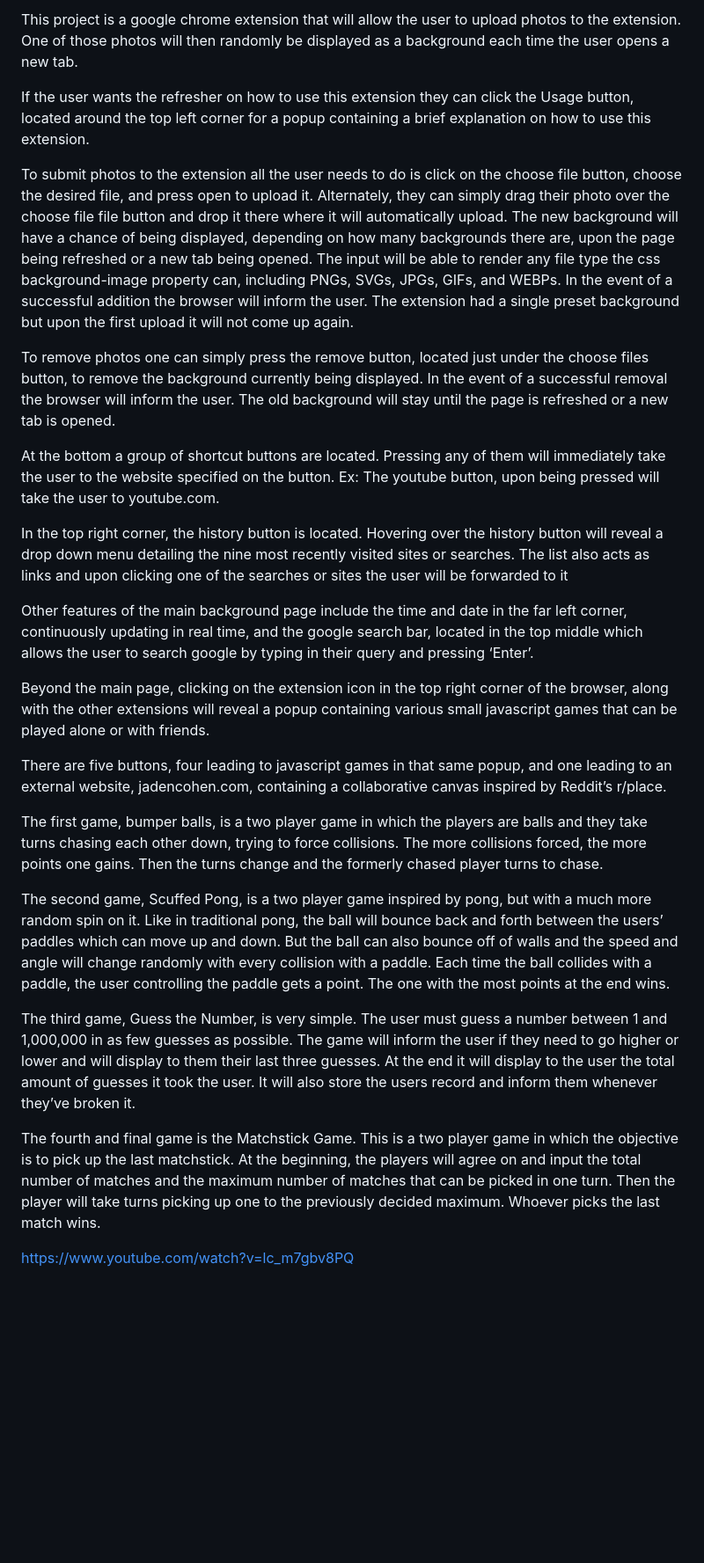
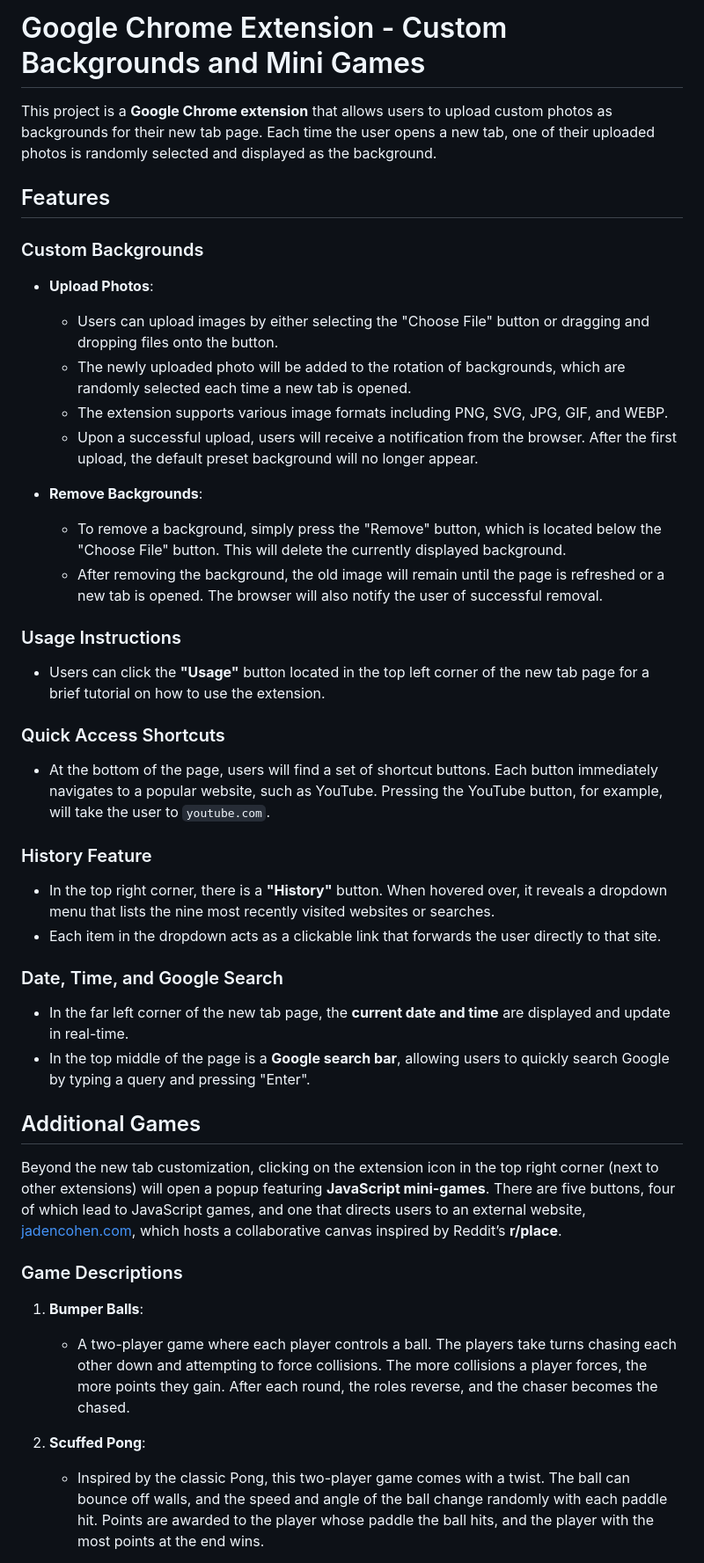
Before and after one commit to Invictus108/Customizable-Background, a Markdown page: README.md, the part around one of its changes. Shown at 88% size. GitHub-like rendering; blank space fills up the shorter version.

```diff
--- a/README.md
+++ b/README.md
@@ -1,27 +1,48 @@
-This project is a google chrome extension that will allow the user to upload photos to the extension. One of those photos will then randomly be displayed as a background each time the user opens a new tab.
+# Google Chrome Extension - Custom Backgrounds and Mini Games
 
-If the user wants the refresher on how to use this extension they can click the Usage button, located around the top left corner for a popup containing a brief explanation on how to use this extension.
+This project is a **Google Chrome extension** that allows users to upload custom photos as backgrounds for their new tab page. Each time the user opens a new tab, one of their uploaded photos is randomly selected and displayed as the background.
 
-To submit photos to the extension all the user needs to do is click on the choose file button, choose the desired file, and press open to upload it. Alternately, they can simply drag their photo over the choose file file button and drop it there where it will automatically upload. The new background will have a chance of being displayed, depending on how many backgrounds there are, upon the page being refreshed or a new tab being opened. The input will be able to render any file type the css background-image property can, including PNGs, SVGs, JPGs, GIFs, and WEBPs. In the event of a successful addition the browser will inform the user. The extension had a single preset background but upon the first upload it will not come up again.
+## Features
 
-To remove photos one can simply press the remove button, located just under the choose files button, to remove the background currently being displayed. In the event of a successful removal the browser will inform the user. The old background will stay until the page is refreshed or a new tab is opened.
+### Custom Backgrounds
 
-At the bottom a group of shortcut buttons are located. Pressing any of them will immediately take the user to the website specified on the button. Ex: The youtube button, upon being pressed will take the user to youtube.com.
+- **Upload Photos**:
+  - Users can upload images by either selecting the "Choose File" button or dragging and dropping files onto the button.
+  - The newly uploaded photo will be added to the rotation of backgrounds, which are randomly selected each time a new tab is opened.
+  - The extension supports various image formats including PNG, SVG, JPG, GIF, and WEBP.
+  - Upon a successful upload, users will receive a notification from the browser. After the first upload, the default preset background will no longer appear.
 
-In the top right corner, the history button is located. Hovering over the history button will reveal a drop down menu detailing the nine most recently visited sites or searches. The list also acts as links and upon clicking one of the searches or sites the user will be forwarded to it
+- **Remove Backgrounds**:
+  - To remove a background, simply press the "Remove" button, which is located below the "Choose File" button. This will delete the currently displayed background.
+  - After removing the background, the old image will remain until the page is refreshed or a new tab is opened. The browser will also notify the user of successful removal.
 
-Other features of the main background page include the time and date in the far left corner, continuously updating in real time, and the google search bar, located in the top middle which allows the user to search google by typing in their query and pressing ‘Enter’.
+### Usage Instructions
 
-Beyond the main page, clicking on the extension icon in the top right corner of the browser, along with the other extensions will reveal a popup containing various small javascript games that can be played alone or with friends.
+- Users can click the **"Usage"** button located in the top left corner of the new tab page for a brief tutorial on how to use the extension.
 
-There are five buttons, four leading to javascript games in that same popup, and one leading to an external website, jadencohen.com, containing a collaborative canvas inspired by Reddit’s r/place.
+### Quick Access Shortcuts
 
-The first game, bumper balls, is a two player game in which the players are balls and they take turns chasing each other down, trying to force collisions. The more collisions forced, the more points one gains. Then the turns change and the formerly chased player turns to chase.
+- At the bottom of the page, users will find a set of shortcut buttons. Each button immediately navigates to a popular website, such as YouTube. Pressing the YouTube button, for example, will take the user to `youtube.com`.
 
-The second game, Scuffed Pong, is a two player game inspired by pong, but with a much more random spin on it. Like in traditional pong, the ball will bounce back and forth between the users’ paddles which can move up and down. But the ball can also bounce off of walls and the speed and angle will change randomly with every collision with a paddle. Each time the ball collides with a paddle, the user controlling the paddle gets a point. The one with the most points at the end wins.
+### History Feature
 
-The third game, Guess the Number, is very simple. The user must guess a number between 1 and 1,000,000 in as few guesses as possible. The game will inform the user if they need to go higher or lower and will display to them their last three guesses. At the end it will display to the user the total amount of guesses it took the user. It will also store the users record and inform them whenever they’ve broken it.
+- In the top right corner, there is a **"History"** button. When hovered over, it reveals a dropdown menu that lists the nine most recently visited websites or searches.
+- Each item in the dropdown acts as a clickable link that forwards the user directly to that site.
 
-The fourth and final game is the Matchstick Game. This is a two player game in which the objective is to pick up the last matchstick. At the beginning, the players will agree on and input the total number of matches and the maximum number of matches that can be picked in one turn. Then the player will take turns picking up one to the previously decided maximum. Whoever picks the last match wins.
+### Date, Time, and Google Search
 
-https://www.youtube.com/watch?v=lc_m7gbv8PQ
+- In the far left corner of the new tab page, the **current date and time** are displayed and update in real-time.
+- In the top middle of the page is a **Google search bar**, allowing users to quickly search Google by typing a query and pressing "Enter".
+
+## Additional Games
+
+Beyond the new tab customization, clicking on the extension icon in the top right corner (next to other extensions) will open a popup featuring **JavaScript mini-games**. There are five buttons, four of which lead to JavaScript games, and one that directs users to an external website, [jadencohen.com](https://jadencohen.com), which hosts a collaborative canvas inspired by Reddit’s **r/place**.
+
+### Game Descriptions
+
+1. **Bumper Balls**:
+   - A two-player game where each player controls a ball. The players take turns chasing each other down and attempting to force collisions. The more collisions a player forces, the more points they gain. After each round, the roles reverse, and the chaser becomes the chased.
+
+2. **Scuffed Pong**:
+   - Inspired by the classic Pong, this two-player game comes with a twist. The ball can bounce off walls, and the speed and angle of the ball change randomly with each paddle hit. Points are awarded to the player whose paddle the ball hits, and the player with the most points at the end wins.
+
```
Also changed, not shown: other parts of README.md (+5 -0 lines).
